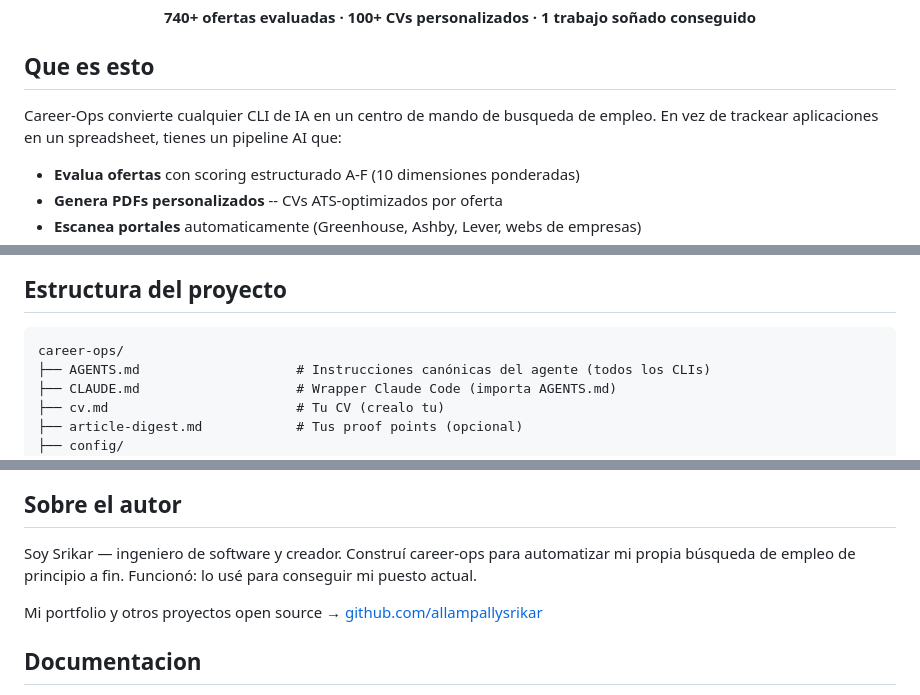
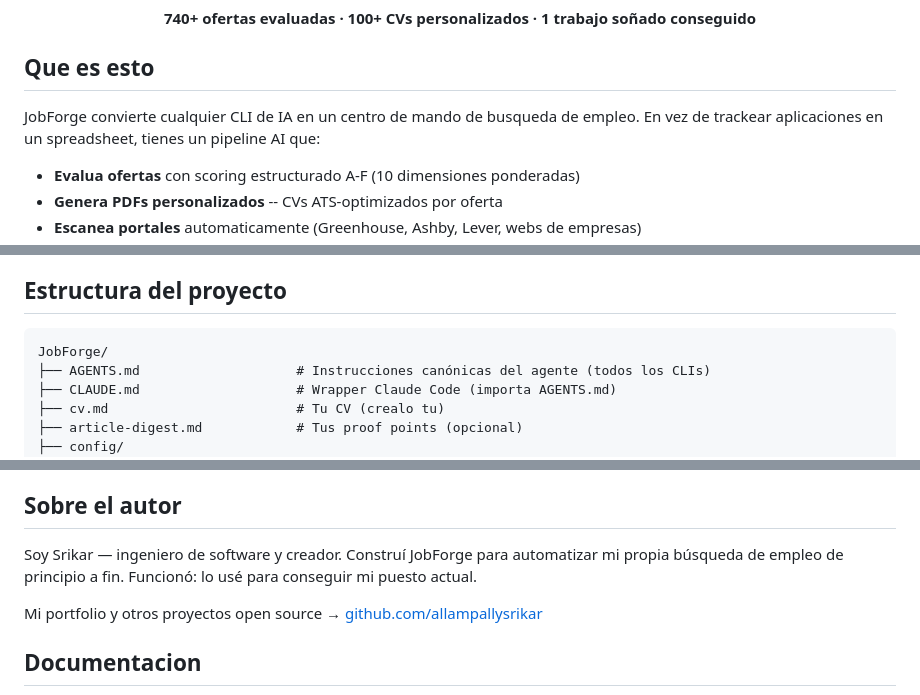
Before and after one commit to allampallysrikar/career-ops, a Markdown page: README.es.md, 3 parts joined by grey strips. Drawn GitHub-style.

````diff
--- a/README.es.md
+++ b/README.es.md
@@ -41,7 +41,7 @@
 
 ## Que es esto
 
-Career-Ops convierte cualquier CLI de IA en un centro de mando de busqueda de empleo. En vez de trackear aplicaciones en un spreadsheet, tienes un pipeline AI que:
+JobForge convierte cualquier CLI de IA en un centro de mando de busqueda de empleo. En vez de trackear aplicaciones en un spreadsheet, tienes un pipeline AI que:
 
 - **Evalua ofertas** con scoring estructurado A-F (10 dimensiones ponderadas)
 - **Genera PDFs personalizados** -- CVs ATS-optimizados por oferta
@@ -176,7 +176,7 @@ Features: 6 pestañas de filtro, 4 modos de ordenacion, vista agrupada/plana, pr
 ## Estructura del proyecto
 
 ```
-career-ops/
+JobForge/
 ├── AGENTS.md                    # Instrucciones canónicas del agente (todos los CLIs)
 ├── CLAUDE.md                    # Wrapper Claude Code (importa AGENTS.md)
 ├── cv.md                        # Tu CV (crealo tu)
@@ -222,7 +222,7 @@ career-ops/
 
 ## Sobre el autor
 
-Soy Srikar — ingeniero de software y creador. Construí career-ops para automatizar mi propia búsqueda de empleo de principio a fin. Funcionó: lo usé para conseguir mi puesto actual.
+Soy Srikar — ingeniero de software y creador. Construí JobForge para automatizar mi propia búsqueda de empleo de principio a fin. Funcionó: lo usé para conseguir mi puesto actual.
 
 Mi portfolio y otros proyectos open source → [github.com/allampallysrikar](https://github.com/allampallysrikar)
 
````
Also changed, not shown: other parts of README.es.md (+23 -23 lines).
